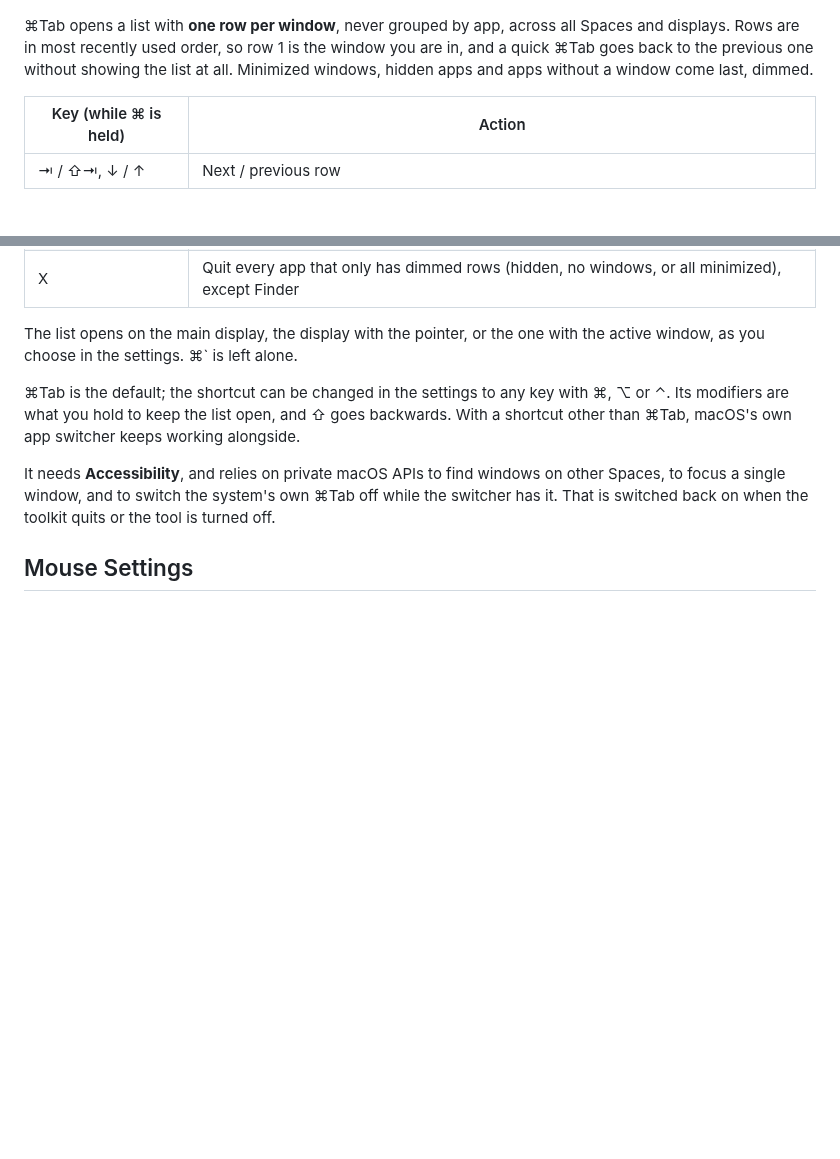
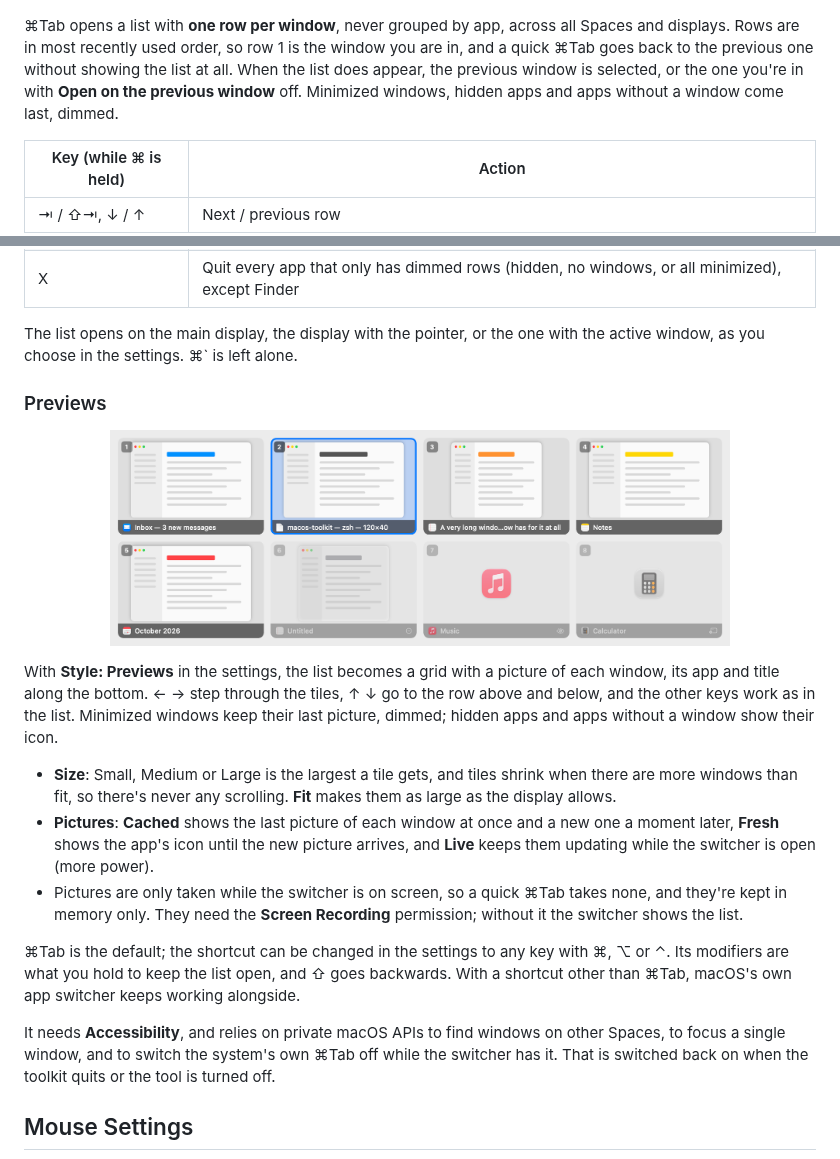
Before and after one commit to joafalves/macos-toolkit, a Markdown page: README.md, 2 parts joined by grey strips. Rendered like a GitHub page; pictures changed too: docs/images/switcher-grid-light.png (added); blank space fills up the shorter version.

```diff
--- a/README.md
+++ b/README.md
@@ -183,7 +183,8 @@ the **System Audio Recording** permission, which macOS asks for the first time y
 
 ⌘Tab opens a list with **one row per window**, never grouped by app, across all Spaces and displays.
 Rows are in most recently used order, so row 1 is the window you are in, and a quick ⌘Tab goes back
-to the previous one without showing the list at all. Minimized windows, hidden apps and apps without
+to the previous one without showing the list at all. When the list does appear, the previous window
+is selected, or the one you're in with **Open on the previous window** off. Minimized windows, hidden apps and apps without
 a window come last, dimmed.
 
 | Key (while ⌘ is held) | Action |
@@ -198,6 +199,29 @@ a window come last, dimmed.
 
 The list opens on the main display, the display with the pointer, or the one with the active window,
 as you choose in the settings. ⌘\` is left alone.
+
+### Previews
+
+<p align="center">
+  <picture>
+    <source media="(prefers-color-scheme: dark)" srcset="docs/images/switcher-grid-dark.png">
+    <img src="docs/images/switcher-grid-light.png" width="620" alt="The window switcher as a grid: a picture of each window with its app and title along the bottom">
+  </picture>
+</p>
+
+With **Style: Previews** in the settings, the list becomes a grid with a picture of each window, its
+app and title along the bottom. ← → step through the tiles, ↑ ↓ go to the row above and below, and
+the other keys work as in the list. Minimized windows keep their last picture, dimmed; hidden apps
+and apps without a window show their icon.
+
+- **Size**: Small, Medium or Large is the largest a tile gets, and tiles shrink when there are more
+  windows than fit, so there's never any scrolling. **Fit** makes them as large as the display allows.
+- **Pictures**: **Cached** shows the last picture of each window at once and a new one a moment later,
+  **Fresh** shows the app's icon until the new picture arrives, and **Live** keeps them updating
+  while the switcher is open (more power).
+- Pictures are only taken while the switcher is on screen, so a quick ⌘Tab takes none, and they're
+  kept in memory only. They need the **Screen Recording** permission; without it the switcher shows
+  the list.
 
 ⌘Tab is the default; the shortcut can be changed in the settings to any key with ⌘, ⌥ or ⌃. Its
 modifiers are what you hold to keep the list open, and ⇧ goes backwards. With a shortcut other than
```
Also changed, not shown: AGENTS.md (+5 -1 lines), docs/images/switcher-grid-dark.png (added), 9 other files.
